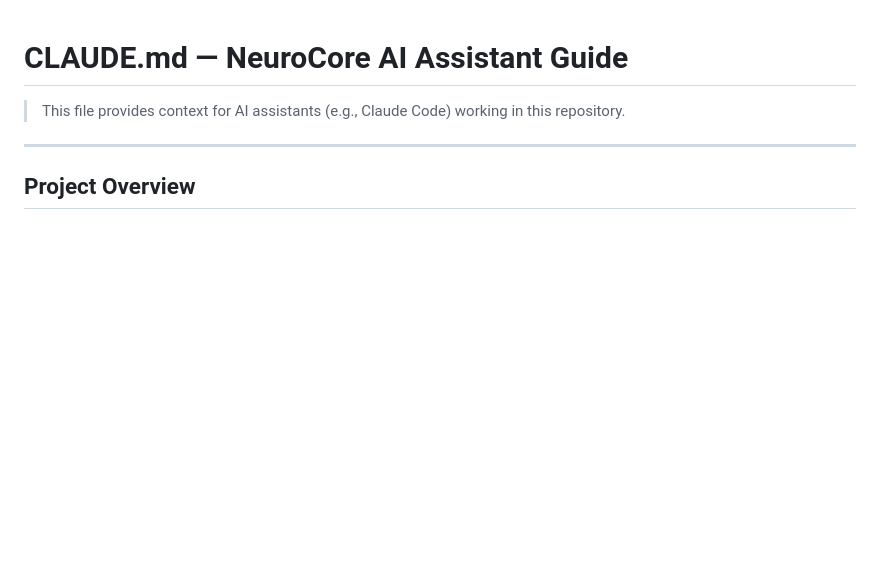
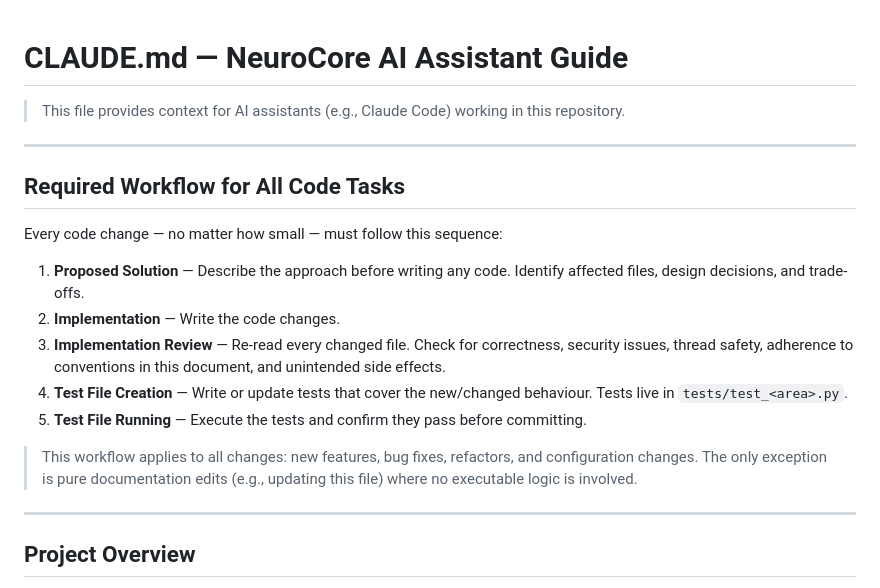
Before and after one commit to Aegean-E/NeuroCore, a Markdown page: CLAUDE.md, the part around the change. Drawn GitHub-style; blank space fills up the shorter version.

Commit message:
Add mandatory workflow section to CLAUDE.md
Documents the required 5-step sequence for all code tasks:
proposed solution → implementation → implementation review →
test file creation → test file running.

https://claude.ai/code/session_01RAAoyzcHoQrUEd6kEhqmP2

```diff
--- a/CLAUDE.md
+++ b/CLAUDE.md
@@ -1,6 +1,20 @@
 # CLAUDE.md — NeuroCore AI Assistant Guide
 
 > This file provides context for AI assistants (e.g., Claude Code) working in this repository.
+
+---
+
+## Required Workflow for All Code Tasks
+
+Every code change — no matter how small — must follow this sequence:
+
+1. **Proposed Solution** — Describe the approach before writing any code. Identify affected files, design decisions, and trade-offs.
+2. **Implementation** — Write the code changes.
+3. **Implementation Review** — Re-read every changed file. Check for correctness, security issues, thread safety, adherence to conventions in this document, and unintended side effects.
+4. **Test File Creation** — Write or update tests that cover the new/changed behaviour. Tests live in `tests/test_<area>.py`.
+5. **Test File Running** — Execute the tests and confirm they pass before committing.
+
+> This workflow applies to all changes: new features, bug fixes, refactors, and configuration changes. The only exception is pure documentation edits (e.g., updating this file) where no executable logic is involved.
 
 ---
 
```
